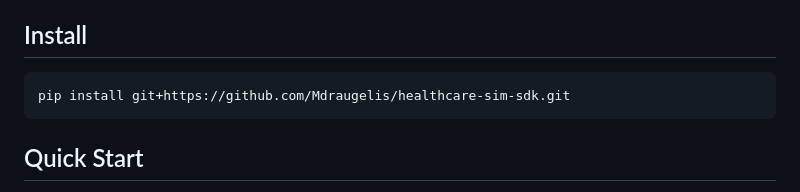
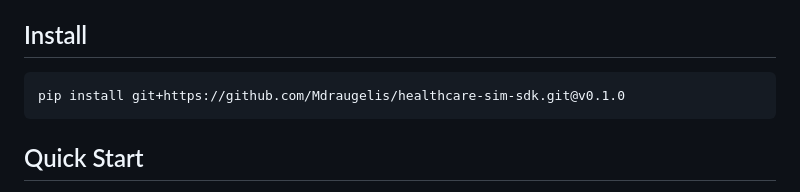
Before and after one commit to Mdraugelis/healthcare-sim-sdk, a Markdown page: README.md, the part around the change. GitHub-like rendering.

````diff
--- a/README.md
+++ b/README.md
@@ -36,7 +36,7 @@ The agent protocol lives in [`.claude/agents/sim-guide.md`](.claude/agents/sim-g
 ## Install
 
 ```bash
-pip install git+https://github.com/Mdraugelis/healthcare-sim-sdk.git
+pip install git+https://github.com/Mdraugelis/healthcare-sim-sdk.git@v0.1.0
 ```
 
 ## Quick Start
````
Also changed, not shown: CHANGELOG.md (added, +27 -0 lines).
